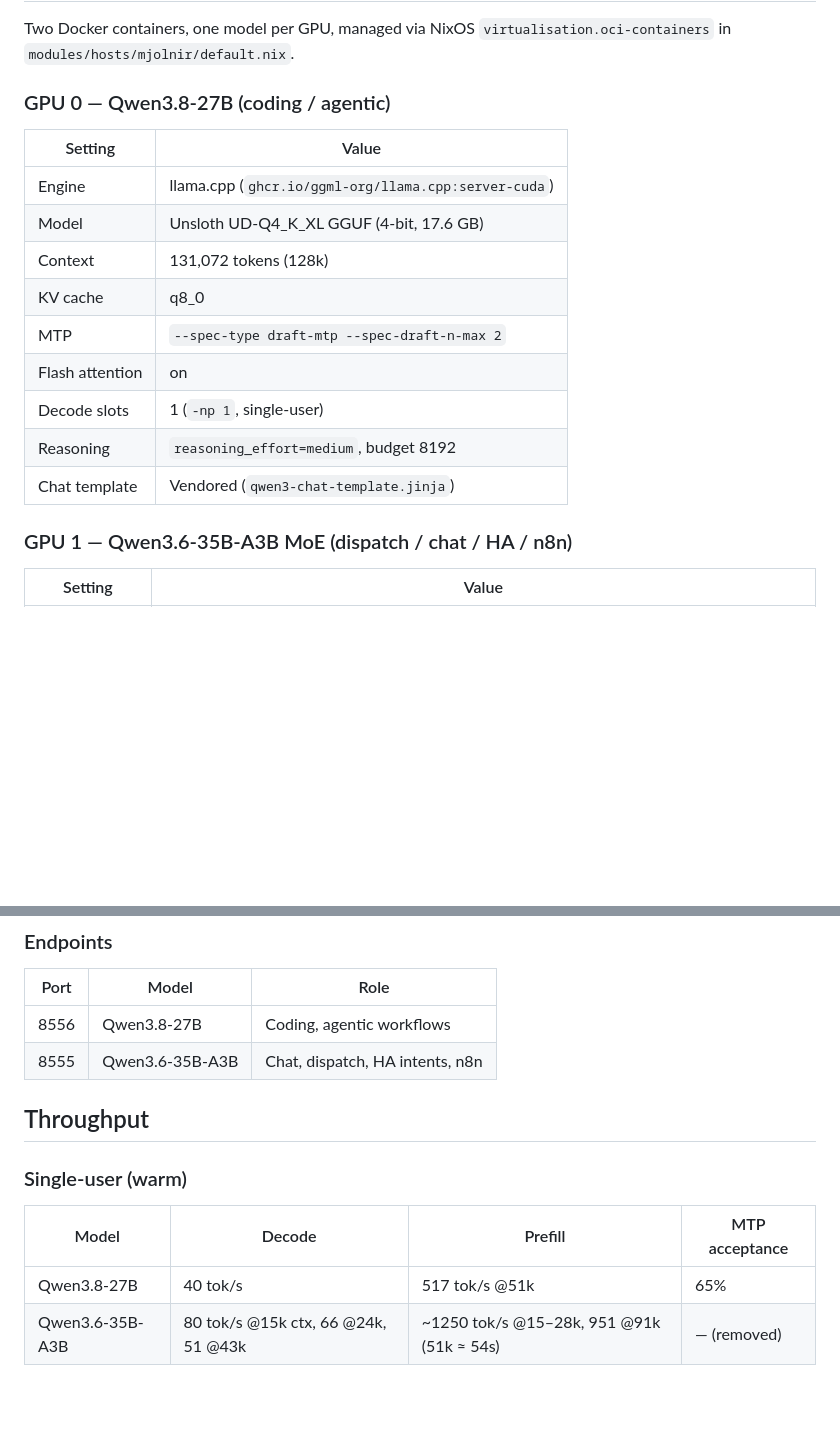
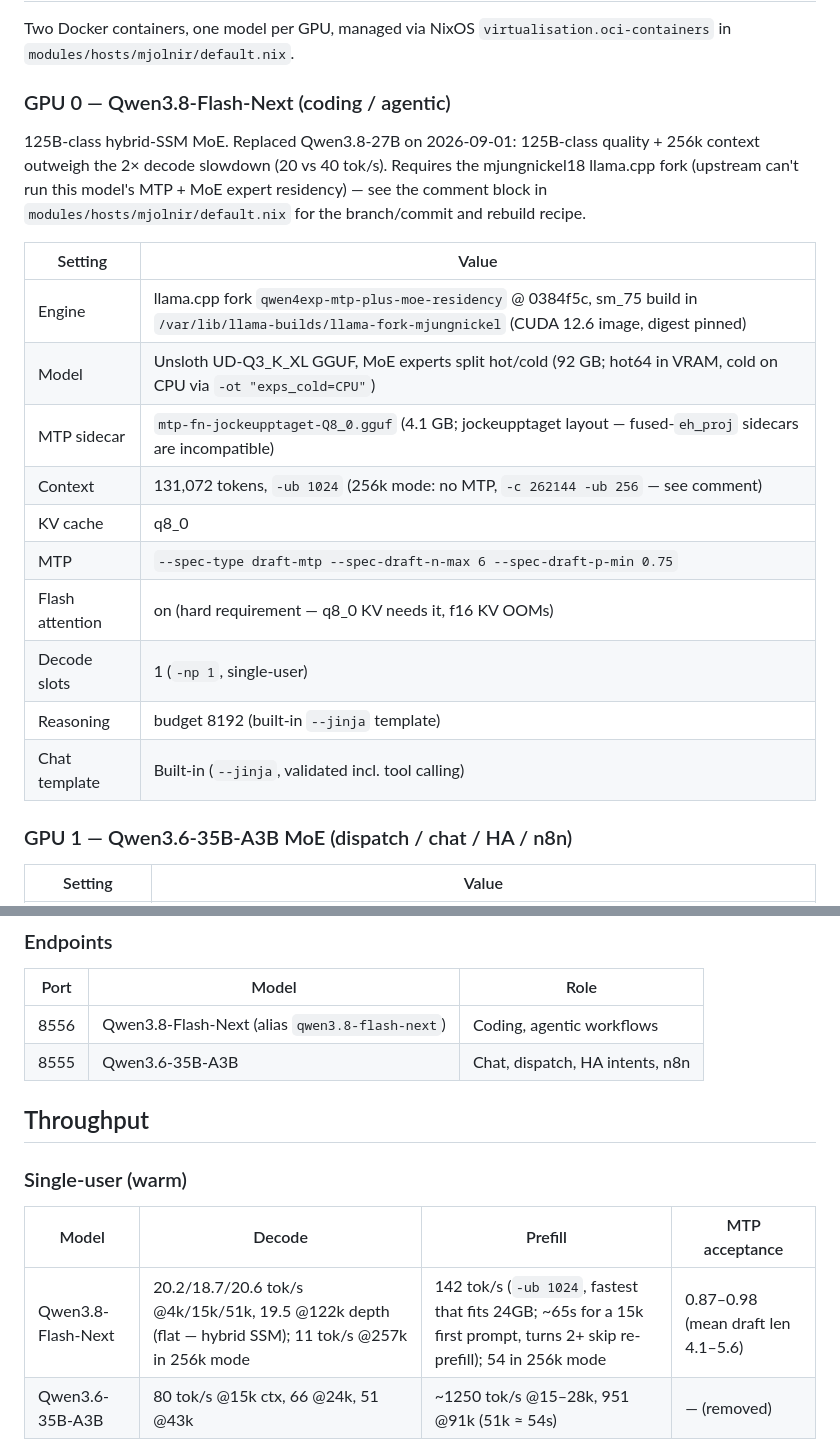
Before and after one commit to mattstruble/nix-config, a Markdown page: docs/cluster-overview.md, 2 parts joined by grey strips. Drawn GitHub-style; blank space fills up the shorter version.

Commit message:
docs(mjolnir): update cluster overview for Flash-Next fleet

```diff
--- a/docs/cluster-overview.md
+++ b/docs/cluster-overview.md
@@ -20,19 +20,26 @@ agentic coding and multi-user dispatch workloads on Turing-era hardware.
 Two Docker containers, one model per GPU, managed via NixOS
 `virtualisation.oci-containers` in `modules/hosts/mjolnir/default.nix`.
 
-### GPU 0 — Qwen3.8-27B (coding / agentic)
+### GPU 0 — Qwen3.8-Flash-Next (coding / agentic)
+
+125B-class hybrid-SSM MoE. Replaced Qwen3.8-27B on 2026-09-01: 125B-class
+quality + 256k context outweigh the 2× decode slowdown (20 vs 40 tok/s).
+Requires the mjungnickel18 llama.cpp fork (upstream can't run this model's
+MTP + MoE expert residency) — see the comment block in
+`modules/hosts/mjolnir/default.nix` for the branch/commit and rebuild recipe.
 
 | Setting | Value |
 |---------|-------|
-| Engine | llama.cpp (`ghcr.io/ggml-org/llama.cpp:server-cuda`) |
-| Model | Unsloth UD-Q4_K_XL GGUF (4-bit, 17.6 GB) |
-| Context | 131,072 tokens (128k) |
+| Engine | llama.cpp fork `qwen4exp-mtp-plus-moe-residency` @ 0384f5c, sm_75 build in `/var/lib/llama-builds/llama-fork-mjungnickel` (CUDA 12.6 image, digest pinned) |
+| Model | Unsloth UD-Q3_K_XL GGUF, MoE experts split hot/cold (92 GB; hot64 in VRAM, cold on CPU via `-ot "exps_cold=CPU"`) |
+| MTP sidecar | `mtp-fn-jockeupptaget-Q8_0.gguf` (4.1 GB; jockeupptaget layout — fused-`eh_proj` sidecars are incompatible) |
+| Context | 131,072 tokens, `-ub 1024` (256k mode: no MTP, `-c 262144 -ub 256` — see comment) |
 | KV cache | q8_0 |
-| MTP | `--spec-type draft-mtp --spec-draft-n-max 2` |
-| Flash attention | on |
+| MTP | `--spec-type draft-mtp --spec-draft-n-max 6 --spec-draft-p-min 0.75` |
+| Flash attention | on (hard requirement — q8_0 KV needs it, f16 KV OOMs) |
 | Decode slots | 1 (`-np 1`, single-user) |
-| Reasoning | `reasoning_effort=medium`, budget 8192 |
-| Chat template | Vendored (`qwen3-chat-template.jinja`) |
+| Reasoning | budget 8192 (built-in `--jinja` template) |
+| Chat template | Built-in (`--jinja`, validated incl. tool calling) |
 
 ### GPU 1 — Qwen3.6-35B-A3B MoE (dispatch / chat / HA / n8n)
 
@@ -69,7 +76,7 @@ Two Docker containers, one model per GPU, managed via NixOS
 
 | Port | Model | Role |
 |------|-------|------|
-| 8556 | Qwen3.8-27B | Coding, agentic workflows |
+| 8556 | Qwen3.8-Flash-Next (alias `qwen3.8-flash-next`) | Coding, agentic workflows |
 | 8555 | Qwen3.6-35B-A3B | Chat, dispatch, HA intents, n8n |
 
 ## Throughput
@@ -78,7 +85,7 @@ Two Docker containers, one model per GPU, managed via NixOS
 
 | Model | Decode | Prefill | MTP acceptance |
 |-------|--------|---------|----------------|
-| Qwen3.8-27B | 40 tok/s | 517 tok/s @51k | 65% |
+| Qwen3.8-Flash-Next | 20.2/18.7/20.6 tok/s @4k/15k/51k, 19.5 @122k depth (flat — hybrid SSM); 11 tok/s @257k in 256k mode | 142 tok/s (`-ub 1024`, fastest that fits 24GB; ~65s for a 15k first prompt, turns 2+ skip re-prefill); 54 in 256k mode | 0.87–0.98 (mean draft len 4.1–5.6) |
 | Qwen3.6-35B-A3B | 80 tok/s @15k ctx, 66 @24k, 51 @43k | ~1250 tok/s @15–28k, 951 @91k (51k ≈ 54s) | — (removed) |
 
 3.6 decode degrades gently with context (hybrid SSM — most layers are linear
```
